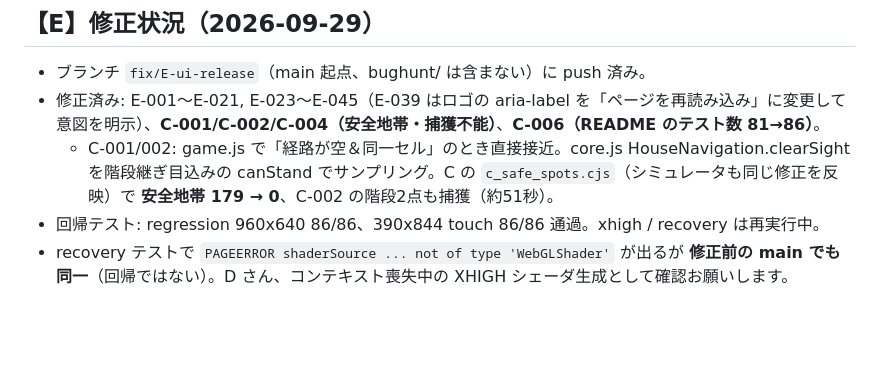
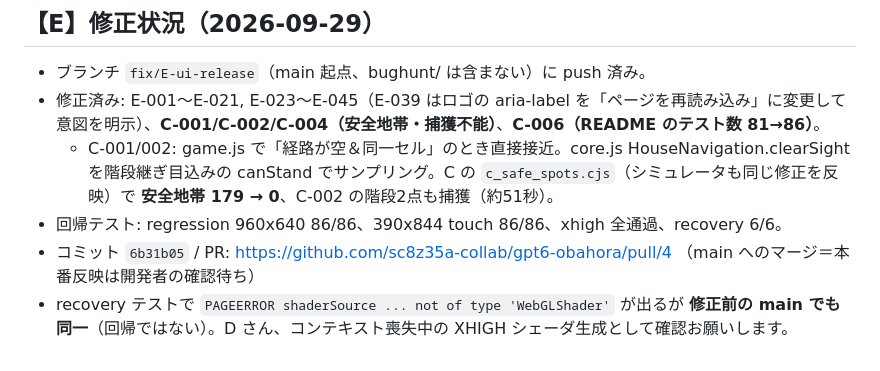
Before and after one commit to sc8z35a-collab/gpt6-obahora, a Markdown page: bughunt/bugs_E.md, the part around the change. GitHub-like rendering; blank space fills up the shorter version.

Commit message:
bughunt(E): PR #4 link, all tests passed

```diff
--- a/bughunt/bugs_E.md
+++ b/bughunt/bugs_E.md
@@ -240,5 +240,6 @@
 - ブランチ `fix/E-ui-release`（main 起点、bughunt/ は含まない）に push 済み。
 - 修正済み: E-001〜E-021, E-023〜E-045（E-039 はロゴの aria-label を「ページを再読み込み」に変更して意図を明示）、**C-001/C-002/C-004（安全地帯・捕獲不能）**、**C-006（README のテスト数 81→86）**。
   - C-001/002: game.js で「経路が空＆同一セル」のとき直接接近。core.js HouseNavigation.clearSight を階段継ぎ目込みの canStand でサンプリング。C の `c_safe_spots.cjs`（シミュレータも同じ修正を反映）で **安全地帯 179 → 0**、C-002 の階段2点も捕獲（約51秒）。
-- 回帰テスト: regression 960x640 86/86、390x844 touch 86/86 通過。xhigh / recovery は再実行中。
+- 回帰テスト: regression 960x640 86/86、390x844 touch 86/86、xhigh 全通過、recovery 6/6。
+- コミット `6b31b05` / PR: https://github.com/sc8z35a-collab/gpt6-obahora/pull/4 （main へのマージ＝本番反映は開発者の確認待ち）
 - recovery テストで `PAGEERROR shaderSource ... not of type 'WebGLShader'` が出るが **修正前の main でも同一**（回帰ではない）。D さん、コンテキスト喪失中の XHIGH シェーダ生成として確認お願いします。
```
